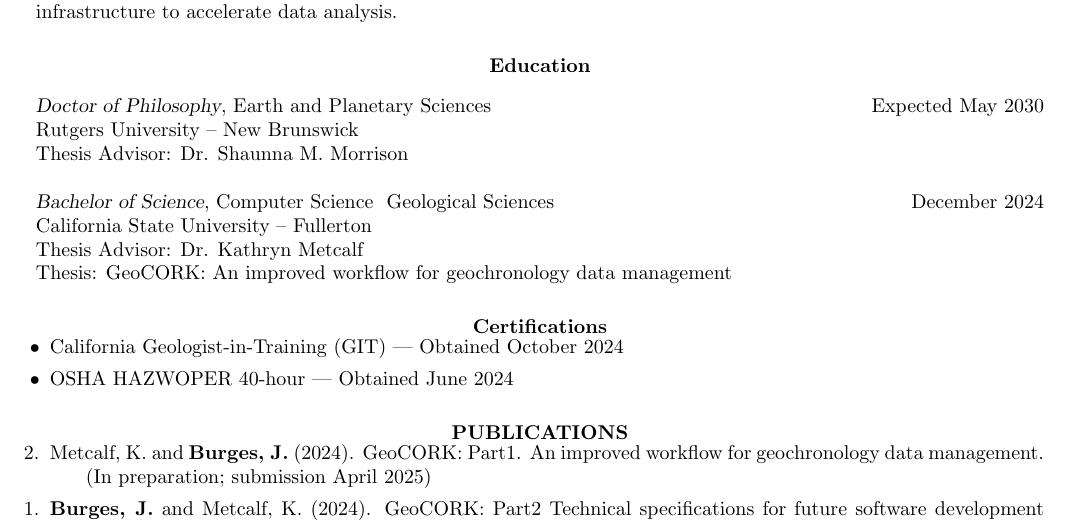
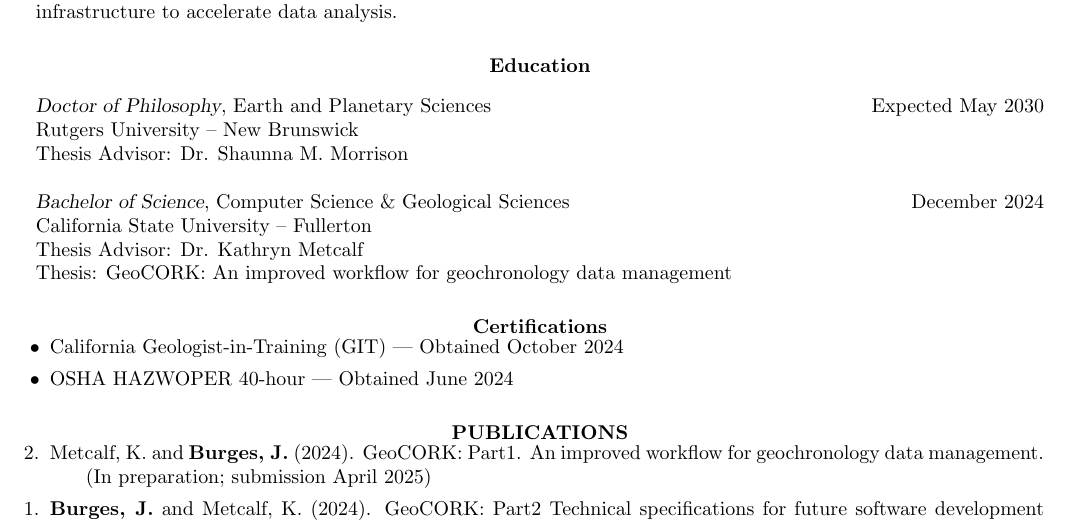
Before and after one commit to jarrod-burges/jarrod-burges.github.io, a LaTeX CV (burges_jarrod_cv.tex): part of page 1 of 3, cut so that both start at the same text. Compiled offline with pdfLaTeX.

Commit message:
update cv

```diff
--- a/burges_jarrod_cv.tex
+++ b/burges_jarrod_cv.tex
@@ -52,7 +52,7 @@ Utilizing machine learning to solve geological questions using big data, with sp
 Rutgers University – New Brunswick \\
 Thesis Advisor: Dr. Shaunna M. Morrison
 
-{\sl Bachelor of Science}, Computer Science & Geological Sciences \hfill December 2024 \\
+{\sl Bachelor of Science}, Computer Science \& Geological Sciences \hfill December 2024 \\
 California State University – Fullerton  \\
 Thesis Advisor: Dr. Kathryn Metcalf \\
 Thesis: GeoCORK: An improved workflow for geochronology data management
```
